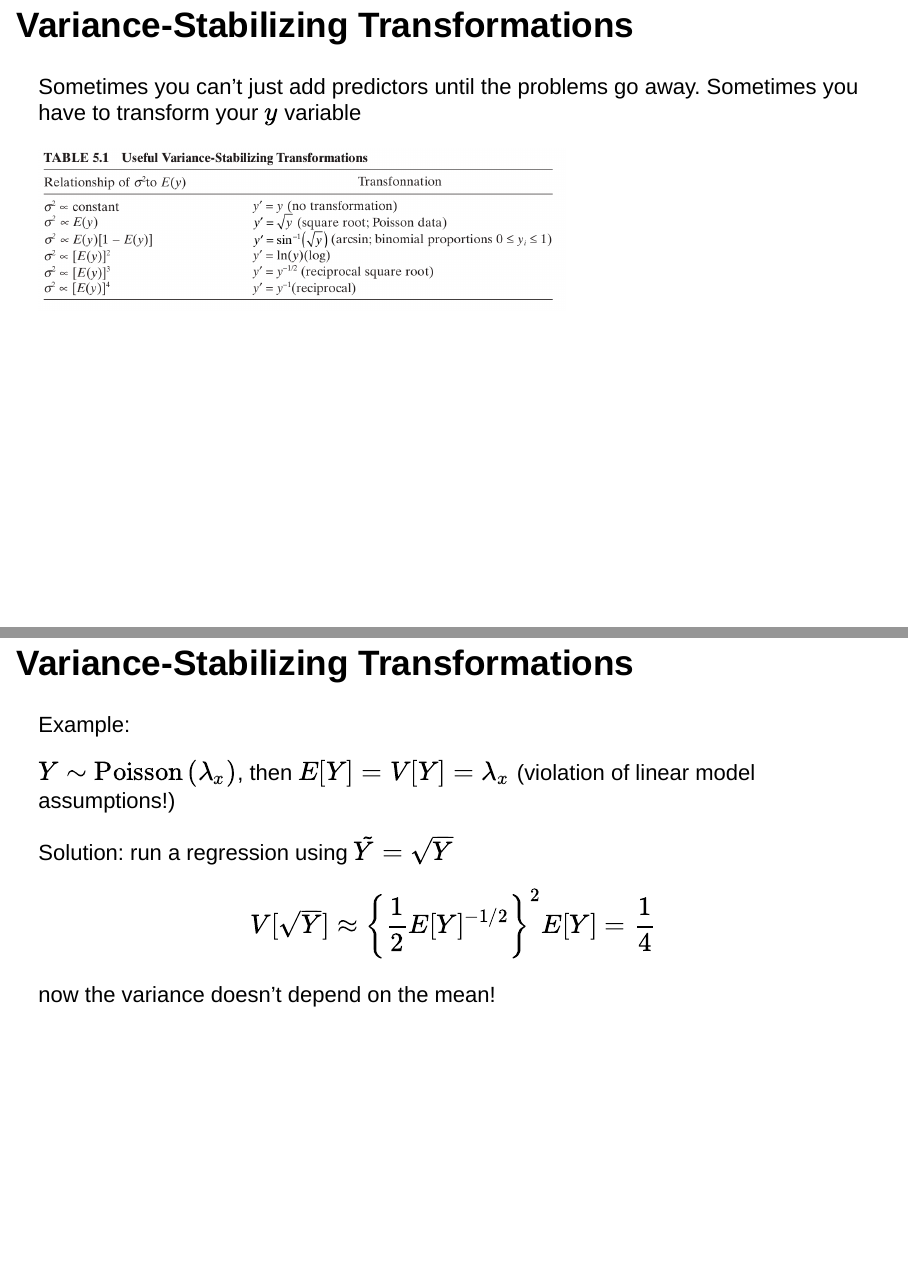
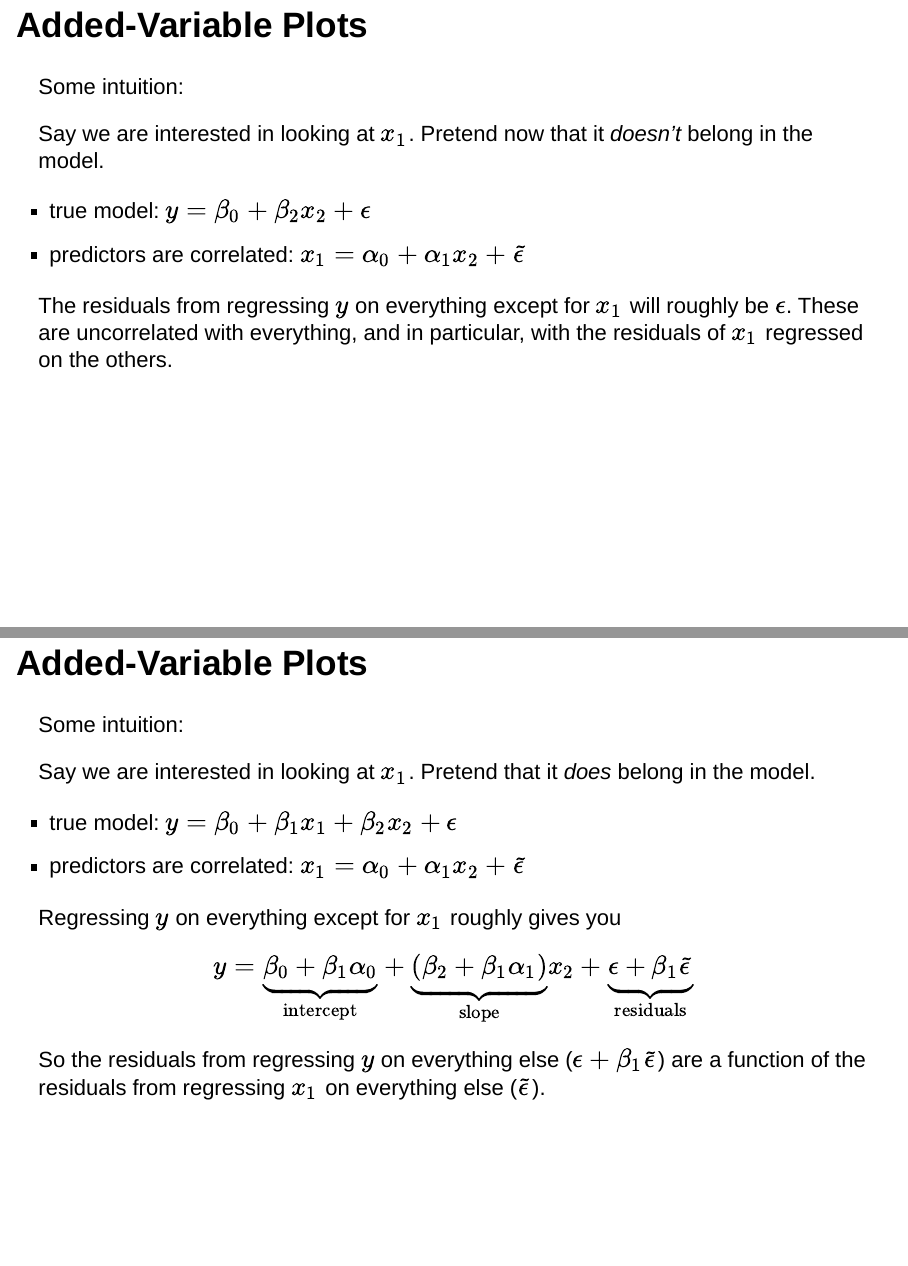
Before and after one commit to tbrown122387/stat_6021_slides, an R Markdown document (module4/mod4.Rmd): pages 23 and 24 of 36 before the commit and pages 23 and 24 of 38 after it, joined at a grey line. Rendered offline with R 4.5, knitr and Pandoc, with nearby package versions; code that draws random numbers runs with fixed seeds of ours; some code elsewhere in the file could not run offline.

Commit message:
added some intuition for added variable plots

```diff
--- a/module4/mod4.Rmd
+++ b/module4/mod4.Rmd
@@ -231,3 +233,28 @@ avPlots(lm(y ~ ., data = my_data))
+Some intuition:
+
+Say we are interested in looking at $x_1$. Pretend now that it *doesn't* belong in the model.
+
+- true model: $y = \beta_0 + \beta_2 x_2 + \epsilon$
+- predictors are correlated: $x_1 = \alpha_0 + \alpha_1 x_2 + \tilde{\epsilon}$
+
+The residuals from regressing $y$ on everything except for $x_1$ will roughly be $\epsilon$. These are uncorrelated with everything, and in particular, with the residuals of $x_1$ regressed on the others.
+
+
+## Added-Variable Plots
+
+Some intuition:
+
+Say we are interested in looking at $x_1$. Pretend that it *does* belong in the model.
+
+- true model: $y = \beta_0 + \beta_1 x_1 + \beta_2 x_2 + \epsilon$
+- predictors are correlated: $x_1 = \alpha_0 + \alpha_1 x_2 + \tilde{\epsilon}$
+
+Regressing $y$ on everything except for $x_1$ roughly gives you
+$$
+y = \underbrace{\beta_0 + \beta_1 \alpha_0}_{\text{intercept}} +  \underbrace{(\beta_2 + \beta_1 \alpha_1)}_{\text{slope}}x_2 + \underbrace{\epsilon + \beta_1 \tilde{\epsilon}}_{\text{residuals}}
+$$
+So the residuals from regressing $y$ on everything else ($\epsilon + \beta_1 \tilde{\epsilon}$) are a function of the residuals from regressing $x_1$ on everything else ($\tilde{\epsilon}$).
+
 
 ## Variance-Stabilizing Transformations
 
```
Also changed, not shown: module4/mod4.html, module4/mod4.Rmd (2 more changed lines).
